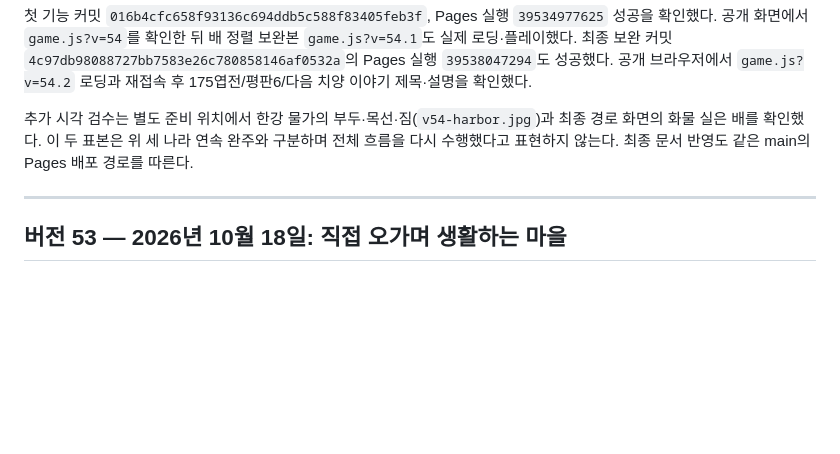
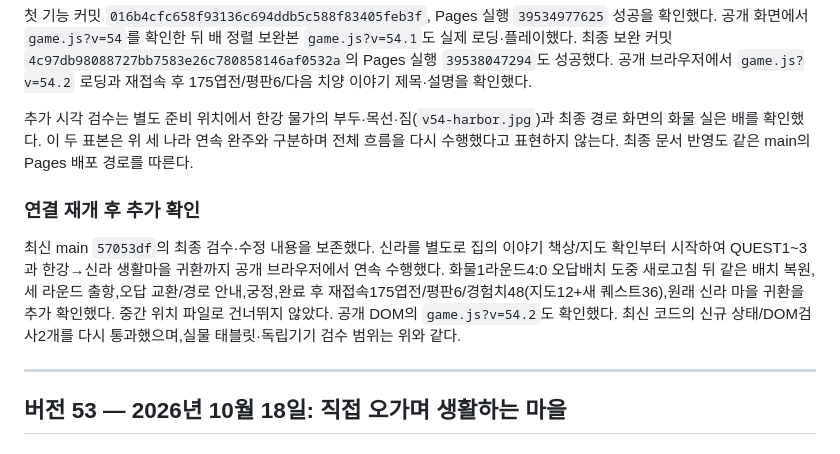
Before and after one commit to dladltkr1-cmyk/history-explorer-rpg, a Markdown page: 역사탐험RPG_업데이트_보고서.md, the part around the change. GitHub-like rendering; blank space fills up the shorter version.

Commit message:
v54: confirm resumed Silla playthrough, cargo reload and home-village return

```diff
--- a/역사탐험RPG_업데이트_보고서.md
+++ b/역사탐험RPG_업데이트_보고서.md
@@ -139,6 +139,11 @@ GitHub main의 v53 최종 커밋 `571147b75ab45c55af27ae9f3584a22413ecb902`를
 첫 기능 커밋 `016b4cfc658f93136c694ddb5c588f83405feb3f`, Pages 실행 `39534977625` 성공을 확인했다. 공개 화면에서 `game.js?v=54`를 확인한 뒤 배 정렬 보완본 `game.js?v=54.1`도 실제 로딩·플레이했다. 최종 보완 커밋 `4c97db98088727bb7583e26c780858146af0532a`의 Pages 실행 `39538047294`도 성공했다. 공개 브라우저에서 `game.js?v=54.2` 로딩과 재접속 후 175엽전/평판6/다음 치양 이야기 제목·설명을 확인했다.
 
 추가 시각 검수는 별도 준비 위치에서 한강 물가의 부두·목선·짐(`v54-harbor.jpg`)과 최종 경로 화면의 화물 실은 배를 확인했다. 이 두 표본은 위 세 나라 연속 완주와 구분하며 전체 흐름을 다시 수행했다고 표현하지 않는다. 최종 문서 반영도 같은 main의 Pages 배포 경로를 따른다.
+
+
+### 연결 재개 후 추가 확인
+
+최신 main `57053df`의 최종 검수·수정 내용을 보존했다. 신라를 별도로 집의 이야기 책상/지도 확인부터 시작하여 QUEST1~3과 한강→신라 생활마을 귀환까지 공개 브라우저에서 연속 수행했다. 화물1라운드4:0 오답배치 도중 새로고침 뒤 같은 배치 복원,세 라운드 출항,오답 교환/경로 안내,궁정,완료 후 재접속175엽전/평판6/경험치48(지도12+새 퀘스트36),원래 신라 마을 귀환을 추가 확인했다. 중간 위치 파일로 건너뛰지 않았다. 공개 DOM의 `game.js?v=54.2`도 확인했다. 최신 코드의 신규 상태/DOM검사2개를 다시 통과했으며,실물 태블릿·독립기기 검수 범위는 위와 같다.
 
 ---
 
```
